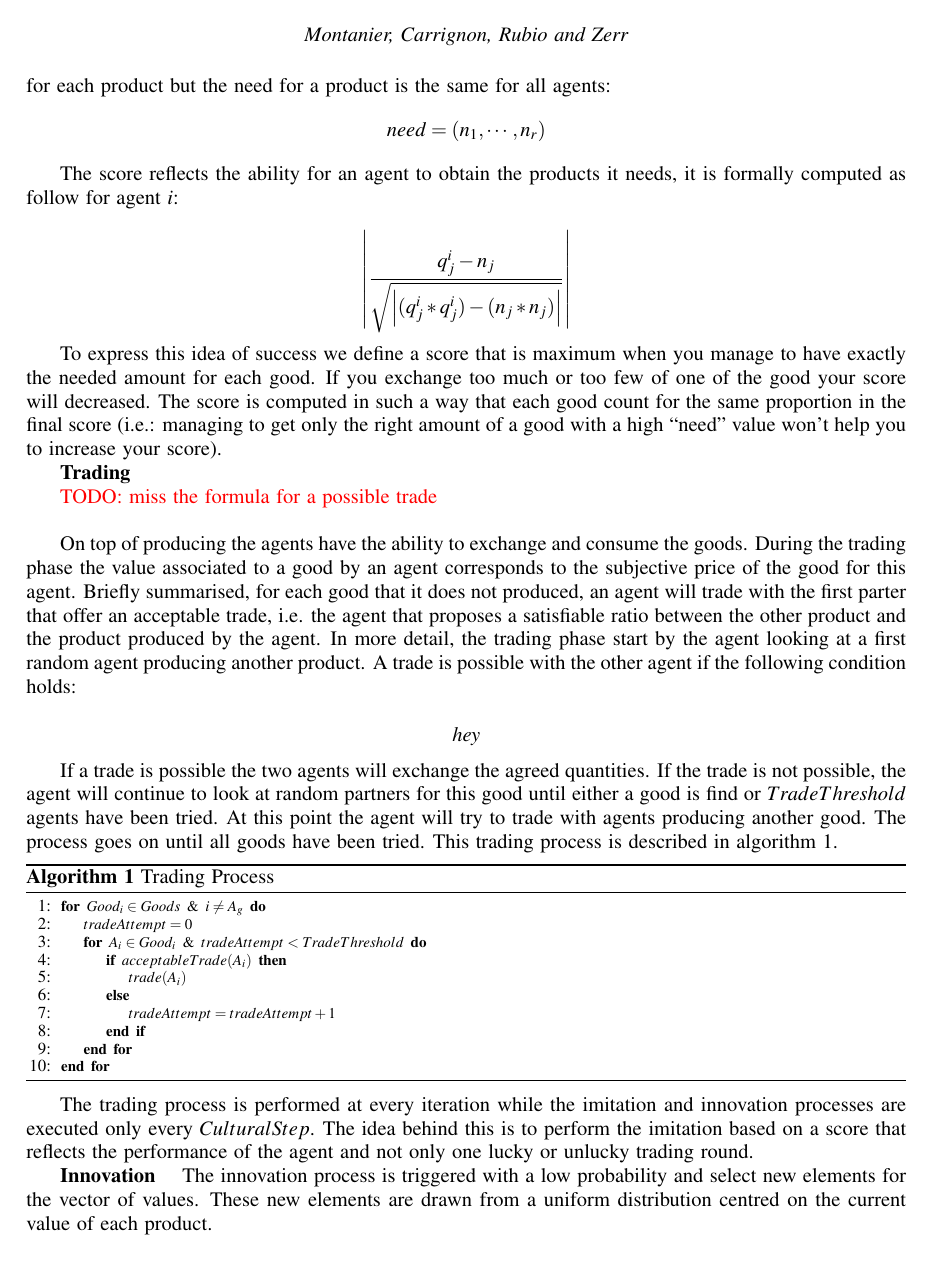
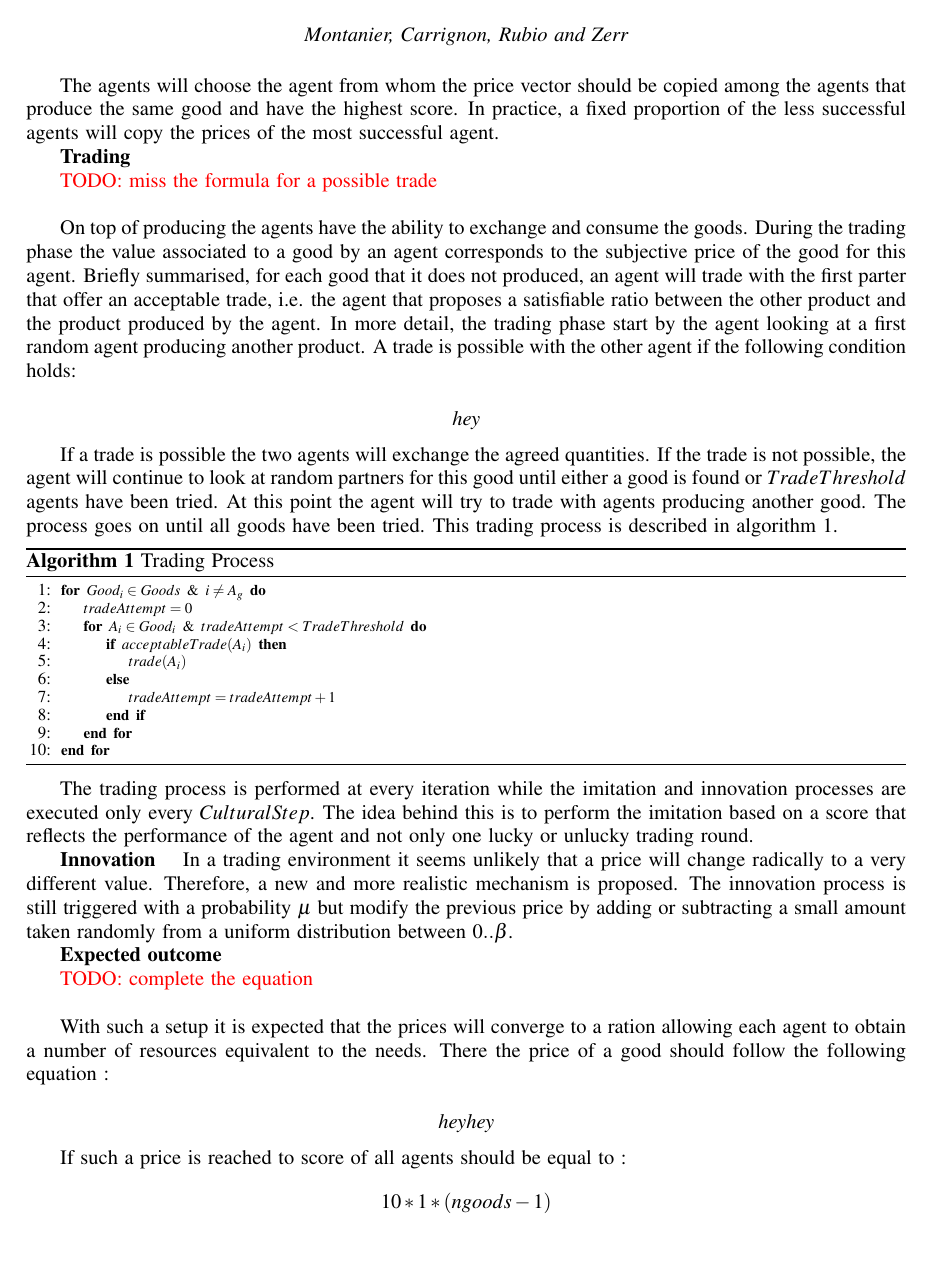
Before and after one commit to simoncarrignon/2015-WSC-paper, a LaTeX document (article.tex): page 6 of 11. Compiled offline with pdfLaTeX.

Commit message:
integrate things of simon in setup and improve a bit algorithm

```diff
--- a/article.tex
+++ b/article.tex
@@ -202,14 +188,17 @@ That why we  introduce a new innovation mechanism which will also occur with a p
 
 \paragraph{Imitation}
-To test a simple trading model, two notions are introduced in the imitation mechanism: need and score. The need is a quantity of product that each agent tries to obtain. This quantity is different for each product but the need for a product is the same for all agents:
+In the cultural transmission model the value vector does not impact the imitation process. When trading is involved it is not not the case. In order to model such aspect we introduce a new cultural transmission mechanism taking into account the value vector. This mechanism is based on two new notions: need and score.
+
+The need is a quantity of product that each agent tries to obtain. This quantity is different for each product but the need for a product is the same for all agents:
 $$ need = (n_1, \cdots, n_r) $$
 
-The score reflects the ability for an agent to obtain the products it needs, it is formally computed as follow for agent $i$:
+The score reflects the ability for an agent to obtain the products it needs. It is maximum when the quantity vector of an agent is equal to its need vector and lower in proportion to the distance between the need vector and the quantity vector.  It is formally computed as follow for agent $i$:
 
-$$ \abs{\dfrac{q^i_j - n_j}{ \sqrt{\abs{(q^i_j*q^i_j)-(n_j*n_j)}}}} $$
+$$ 1- \abs{\dfrac{q^i_j - n_j}{ \sqrt{\abs{(q^i_j*q^i_j)-(n_j*n_j)}}}} $$
 
-%%A integrer
-To express this idea of success we define a score that is maximum when you manage to have exactly the needed amount for each good. If you exchange too much or too few of one of the good your score will decreased. The score is computed in such a way that each good count for the same proportion in the final score (i.e.: managing to get only the right amount of a good with a high ``need'' value won't help you to increase your score).
+This function ensures that each good count for the same proportion in the final score (i.e.: managing to get only the right amount of a good with a high ``need'' value will not give a better score to the agent).
+
+The agents will choose the agent from whom the price vector should be copied among the agents that produce the same good and have the highest score. In practice, a fixed proportion of the less successful agents will copy the prices of the most successful agent.
 
 \paragraph{Trading}
 
@@ -219,7 +208,7 @@ On top of producing the agents have the ability to exchange and consume the good
 
 $$ hey $$
 
-If a trade is possible the two agents will exchange the agreed quantities. If the trade is not possible, the agent will continue to look at random partners for this good until either a good is find or $TradeThreshold$ agents have been tried. At this point the agent will try to trade with agents producing another good. The process goes on until all goods have been tried. This trading process is described in algorithm~\ref{algo:trade}.
+If a trade is possible the two agents will exchange the agreed quantities. If the trade is not possible, the agent will continue to look at random partners for this good until either a good is found or $TradeThreshold$ agents have been tried. At this point the agent will try to trade with agents producing another good. The process goes on until all goods have been tried. This trading process is described in algorithm~\ref{algo:trade}.
 
 \begin{algorithm}
 \caption{Trading Process}
@@ -241,7 +230,20 @@ If a trade is possible the two agents will exchange the agreed quantities. If th
 
 The trading process is performed at every iteration while the imitation and innovation processes are executed only every $CulturalStep$. The idea behind this is to perform the imitation based on a score that reflects the performance of the agent and not only one lucky or unlucky trading round.
 
-\paragraph{Innovation} The innovation process is triggered with a low probability and select new elements for the vector of values. These new elements are drawn from a uniform distribution centred on the current value of each product.
+\paragraph{Innovation} In a trading environment it seems unlikely that a price will change radically to a very different value. Therefore, a new and more realistic mechanism is proposed. The innovation process is still triggered with a probability $\mu$
+but modify the previous price by adding or subtracting a small amount taken randomly from a uniform  distribution between $0 .. \beta$.
+
+
+\paragraph{Expected outcome}
+
+\todo{complete the equation}
+
+With such a setup it is expected that the prices will converge to a ration allowing each agent to obtain a number of resources equivalent to the needs. There the price of a good should follow the following equation :
+
+$$ hey hey $$
+
+If such a price is reached to score of all agents should be equal to : $$ 10*1*(ngoods-1) $$
+
 
 \subsection{Complete model}
 
```
Also changed, not shown: article.tex (28 more changed lines).
